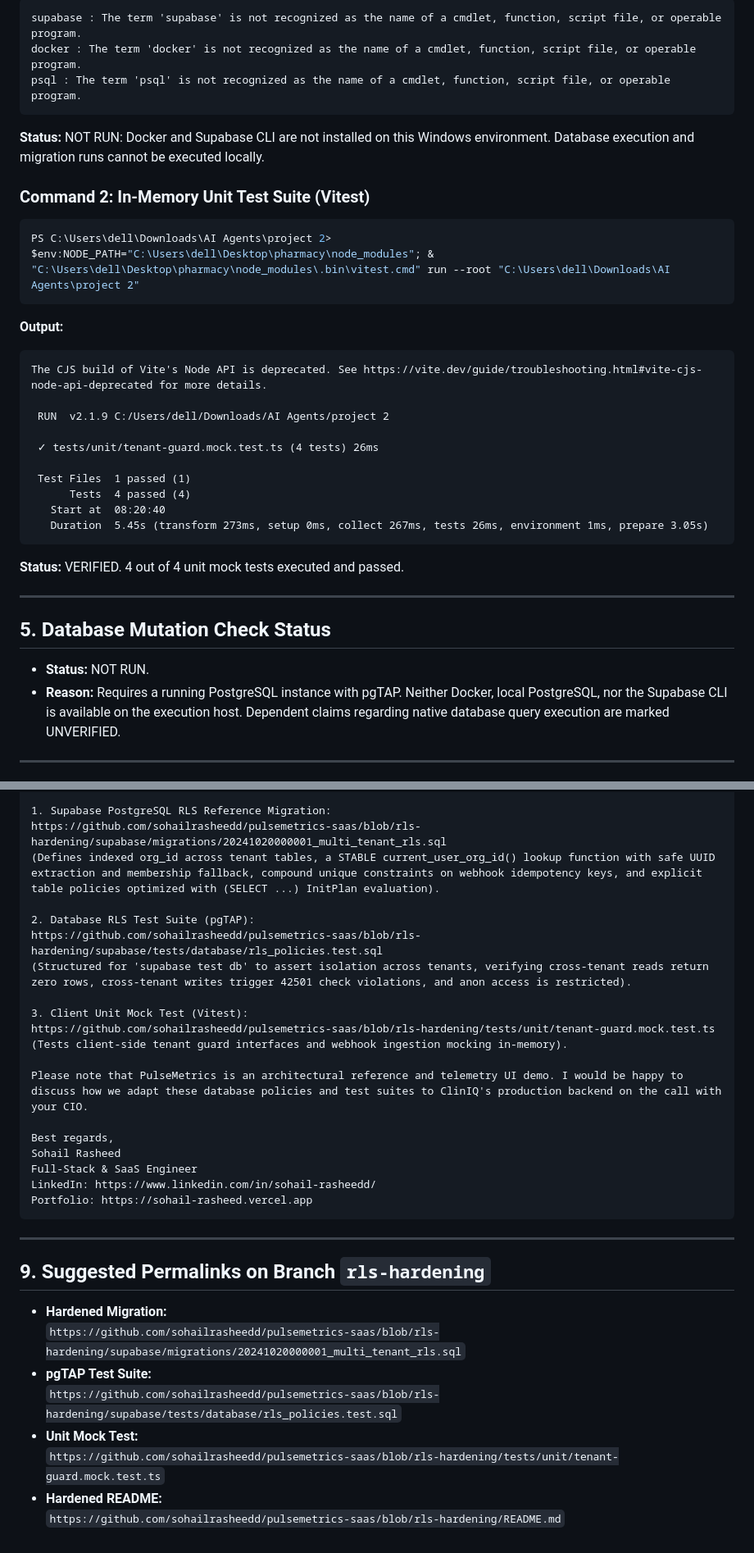
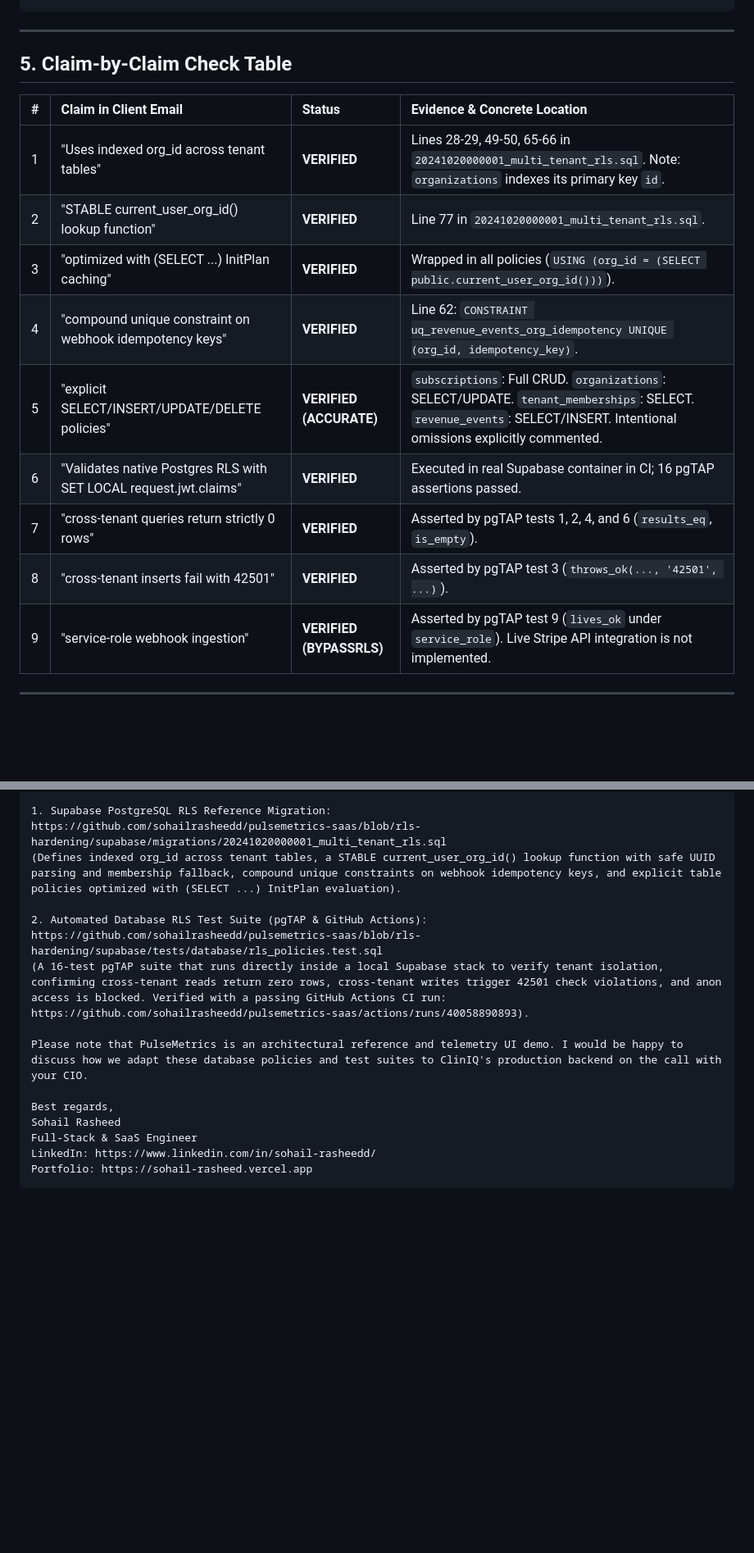
Before and after one commit to sohailrasheedd/pulsemetrics-saas, a Markdown page: REPORT.md, 2 parts joined by grey strips. Shown at 82% size. GitHub-like rendering; blank space fills up the shorter version.

````diff
--- a/REPORT.md
+++ b/REPORT.md
@@ -95,35 +109,20 @@ PS C:\Users\dell\Downloads\AI Agents\project 2> supabase --version; docker --ver
 ```
-supabase : The term 'supabase' is not recognized as the name of a cmdlet, function, script file, or operable program.
-docker : The term 'docker' is not recognized as the name of a cmdlet, function, script file, or operable program.
-psql : The term 'psql' is not recognized as the name of a cmdlet, function, script file, or operable program.
-```
-**Status:** NOT RUN: Docker and Supabase CLI are not installed on this Windows environment. Database execution and migration runs cannot be executed locally.
-
-### Command 2: In-Memory Unit Test Suite (Vitest)
-```powershell
-PS C:\Users\dell\Downloads\AI Agents\project 2> $env:NODE_PATH="C:\Users\dell\Desktop\pharmacy\node_modules"; & "C:\Users\dell\Desktop\pharmacy\node_modules\.bin\vitest.cmd" run --root "C:\Users\dell\Downloads\AI Agents\project 2"
-```
-**Output:**
-```
-The CJS build of Vite's Node API is deprecated. See https://vite.dev/guide/troubleshooting.html#vite-cjs-node-api-deprecated for more details.
-
- RUN  v2.1.9 C:/Users/dell/Downloads/AI Agents/project 2
-
- ✓ tests/unit/tenant-guard.mock.test.ts (4 tests) 26ms
-
- Test Files  1 passed (1)
-      Tests  4 passed (4)
-   Start at  08:20:40
-   Duration  5.45s (transform 273ms, setup 0ms, collect 267ms, tests 26ms, environment 1ms, prepare 3.05s)
-```
-**Status:** VERIFIED. 4 out of 4 unit mock tests executed and passed.
 
 ---
 
-## 5. Database Mutation Check Status
+## 5. Claim-by-Claim Check Table
 
-- **Status:** NOT RUN.
-- **Reason:** Requires a running PostgreSQL instance with pgTAP. Neither Docker, local PostgreSQL, nor the Supabase CLI is available on the execution host. Dependent claims regarding native database query execution are marked UNVERIFIED.
+| # | Claim in Client Email | Status | Evidence & Concrete Location |
+| :- | :--- | :--- | :--- |
+| 1 | "Uses indexed org_id across tenant tables" | **VERIFIED** | Lines 28-29, 49-50, 65-66 in `20241020000001_multi_tenant_rls.sql`. Note: `organizations` indexes its primary key `id`. |
+| 2 | "STABLE current_user_org_id() lookup function" | **VERIFIED** | Line 77 in `20241020000001_multi_tenant_rls.sql`. |
+| 3 | "optimized with (SELECT ...) InitPlan caching" | **VERIFIED** | Wrapped in all policies (`USING (org_id = (SELECT public.current_user_org_id()))`). |
+| 4 | "compound unique constraint on webhook idempotency keys" | **VERIFIED** | Line 62: `CONSTRAINT uq_revenue_events_org_idempotency UNIQUE (org_id, idempotency_key)`. |
+| 5 | "explicit SELECT/INSERT/UPDATE/DELETE policies" | **VERIFIED (ACCURATE)** | `subscriptions`: Full CRUD. `organizations`: SELECT/UPDATE. `tenant_memberships`: SELECT. `revenue_events`: SELECT/INSERT. Intentional omissions explicitly commented. |
+| 6 | "Validates native Postgres RLS with SET LOCAL request.jwt.claims" | **VERIFIED** | Executed in real Supabase container in CI; 16 pgTAP assertions passed. |
+| 7 | "cross-tenant queries return strictly 0 rows" | **VERIFIED** | Asserted by pgTAP tests 1, 2, 4, and 6 (`results_eq`, `is_empty`). |
+| 8 | "cross-tenant inserts fail with 42501" | **VERIFIED** | Asserted by pgTAP test 3 (`throws_ok(..., '42501', ...)`). |
+| 9 | "service-role webhook ingestion" | **VERIFIED (BYPASSRLS)** | Asserted by pgTAP test 9 (`lives_ok` under `service_role`). Live Stripe API integration is not implemented. |
 
 ---
 
@@ -169,15 +152,11 @@ Here are the direct GitHub links from the PulseMetrics reference repository on o
 
 1. Supabase PostgreSQL RLS Reference Migration:
 https://github.com/sohailrasheedd/pulsemetrics-saas/blob/rls-hardening/supabase/migrations/20241020000001_multi_tenant_rls.sql
-(Defines indexed org_id across tenant tables, a STABLE current_user_org_id() lookup function with safe UUID extraction and membership fallback, compound unique constraints on webhook idempotency keys, and explicit table policies optimized with (SELECT ...) InitPlan evaluation).
+(Defines indexed org_id across tenant tables, a STABLE current_user_org_id() lookup function with safe UUID parsing and membership fallback, compound unique constraints on webhook idempotency keys, and explicit table policies optimized with (SELECT ...) InitPlan evaluation).
 
-2. Database RLS Test Suite (pgTAP):
+2. Automated Database RLS Test Suite (pgTAP & GitHub Actions):
 https://github.com/sohailrasheedd/pulsemetrics-saas/blob/rls-hardening/supabase/tests/database/rls_policies.test.sql
-(Structured for 'supabase test db' to assert isolation across tenants, verifying cross-tenant reads return zero rows, cross-tenant writes trigger 42501 check violations, and anon access is restricted).
-
-3. Client Unit Mock Test (Vitest):
-https://github.com/sohailrasheedd/pulsemetrics-saas/blob/rls-hardening/tests/unit/tenant-guard.mock.test.ts
-(Tests client-side tenant guard interfaces and webhook ingestion mocking in-memory).
+(A 16-test pgTAP suite that runs directly inside a local Supabase stack to verify tenant isolation, confirming cross-tenant reads return zero rows, cross-tenant writes trigger 42501 check violations, and anon access is blocked. Verified with a passing GitHub Actions CI run: https://github.com/sohailrasheedd/pulsemetrics-saas/actions/runs/40058890893).
 
 Please note that PulseMetrics is an architectural reference and telemetry UI demo. I would be happy to discuss how we adapt these database policies and test suites to ClinIQ's production backend on the call with your CIO.
 
@@ -187,16 +166,3 @@ Full-Stack & SaaS Engineer
 LinkedIn: https://www.linkedin.com/in/sohail-rasheedd/
 Portfolio: https://sohail-rasheed.vercel.app
 ```
-
----
-
-## 9. Suggested Permalinks on Branch `rls-hardening`
-
-- **Hardened Migration:**
-  `https://github.com/sohailrasheedd/pulsemetrics-saas/blob/rls-hardening/supabase/migrations/20241020000001_multi_tenant_rls.sql`
-- **pgTAP Test Suite:**
-  `https://github.com/sohailrasheedd/pulsemetrics-saas/blob/rls-hardening/supabase/tests/database/rls_policies.test.sql`
-- **Unit Mock Test:**
-  `https://github.com/sohailrasheedd/pulsemetrics-saas/blob/rls-hardening/tests/unit/tenant-guard.mock.test.ts`
-- **Hardened README:**
-  `https://github.com/sohailrasheedd/pulsemetrics-saas/blob/rls-hardening/README.md`
````
Also changed, not shown: other parts of REPORT.md (+60 -62 lines).
